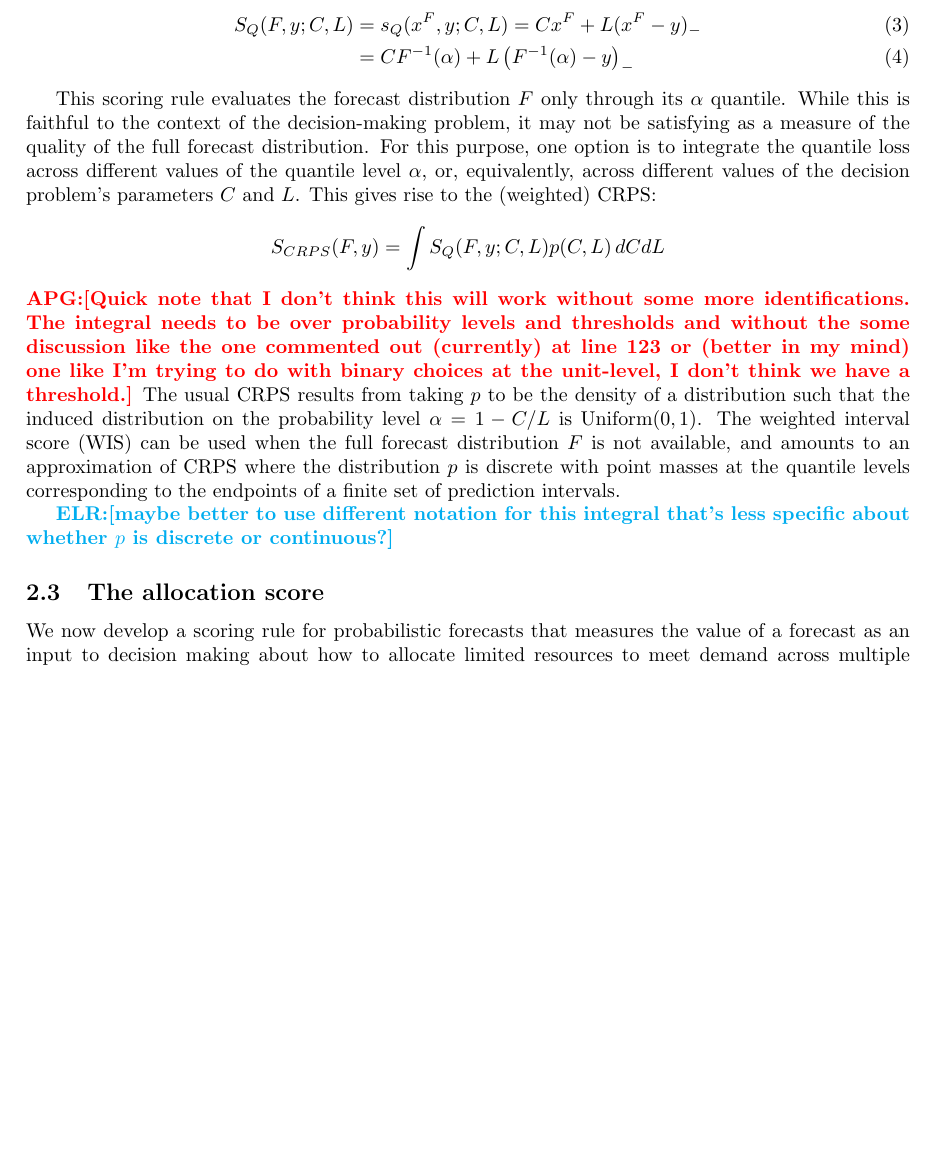
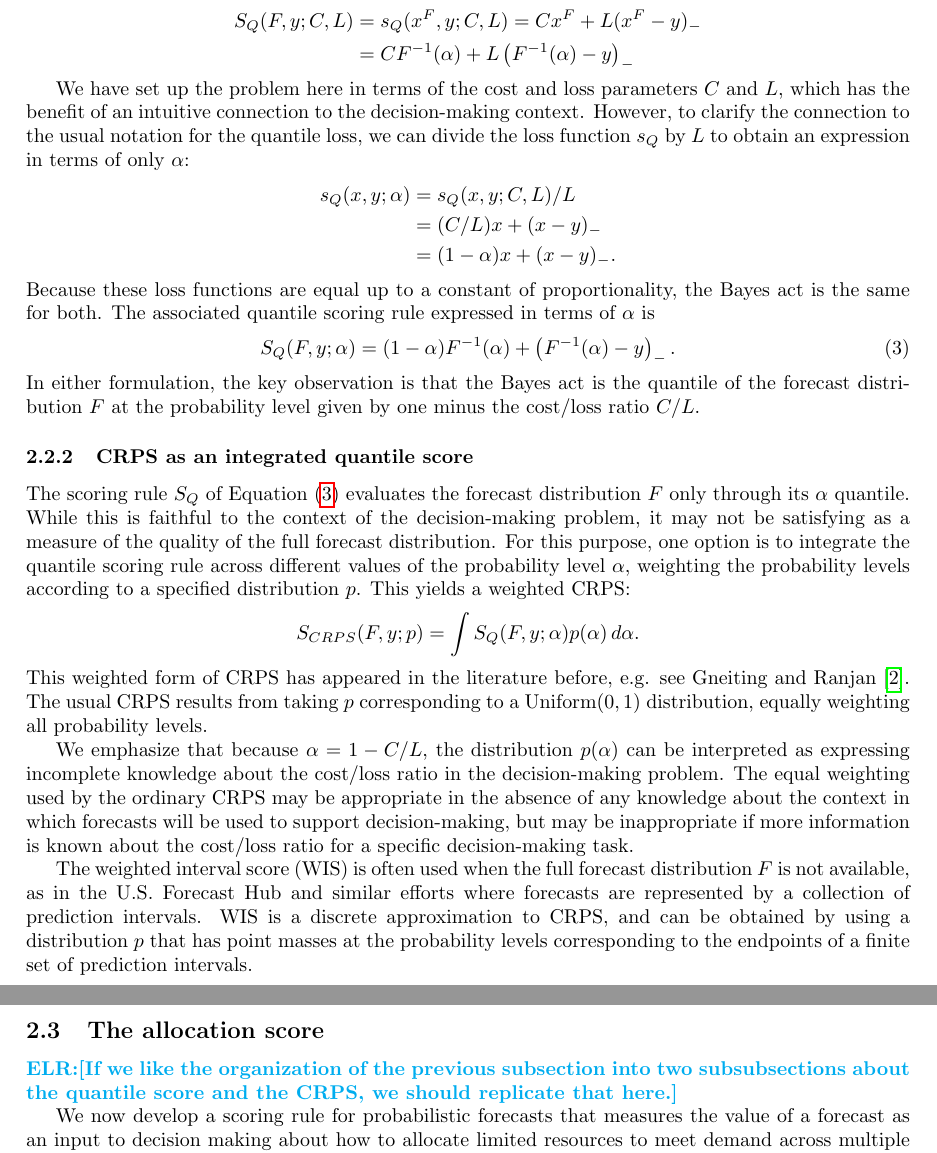
Before and after one commit to aaronger/utility-eval-papers, a LaTeX paper (alloscore_manuscript/allocation.tex): part of page 4 of 7 before the commit and two parts of pages 4 and 5 of 8 after it, the two joined at a grey line, cut so that both start at the same text, the shorter picture padded with empty space. Compiled offline with pdfLaTeX.

Commit message:
update section on quantile score and crps

```diff
--- a/alloscore_manuscript/allocation.tex
+++ b/alloscore_manuscript/allocation.tex
@@ -127,39 +130,44 @@ See the supplement for a verification of this result.
 %the \emph{cost-loss ratio} of the problem.
 
 \paragraph{Step 3: Define the scoring rule.} Following the procedures outlined above, we could score the forecast distribution $F$ with the scoring rule
-\begin{align}
-S_Q(F, y; C, L) &= s_Q(x^F, y; C, L) = Cx^F + L(x^F-y)_- \\
-&= C F^{-1}(\alpha) + L \left(F^{-1}(\alpha) - y\right)_-
-\end{align}
+\begin{align*}
+S_Q(F, y; C, L) &= s_Q(x^F, y; C, L) = Cx^F + L(x^F-y)_- \nonumber \\
+&= C F^{-1}(\alpha) + L \left(F^{-1}(\alpha) - y\right)_- \label{eqn:S_Q_CL}
+\end{align*}
 
-This scoring rule evaluates the forecast distribution $F$ only through its $\alpha$ quantile. While this is faithful to the context of the decision-making problem, it may not be satisfying as a measure of the quality of the full forecast distribution. For this purpose, one option is to integrate the quantile loss across different values of the quantile level $\alpha$, or, equivalently, across different values of the decision problem's parameters $C$ and $L$. This gives rise to the (weighted) CRPS:
+We have set up the problem here in terms of the cost and loss parameters $C$ and $L$, which has the benefit of an intuitive connection to the decision-making context. However, to clarify the connection to the usual notation for the quantile loss, we can divide the loss function $s_Q$ by $L$ to obtain an expression in terms of only $\alpha$:
 \begin{align*}
-    S_{CRPS}(F, y) &= \int S_Q(F, y; C, L) p(C, L) \, dC dL
+s_Q(x,y; \alpha) &= s_Q(x,y; C, L)/L \\
+&= (C/L)x + (x-y)_- \\
+&= (1 - \alpha)x + (x-y)_-.
 \end{align*}
-\apg{Quick note that I don't think this will work without some more identifications. The integral needs to be over probability levels and thresholds and without the some discussion like the one commented out (currently) at line 123 or (better in my mind) one like I'm trying to do with binary choices at the unit-level, I don't think we have a threshold.}
-The usual CRPS results from taking $p$ to be the density of a distribution such that the induced distribution on the probability level $\alpha = 1 - C/L$ is $\text{Uniform}(0,1)$.
-The weighted interval score (WIS) can be used when the full forecast distribution $F$ is not available, and amounts to an approximation of CRPS where the distribution $p$ is discrete with point masses at the quantile levels corresponding to the endpoints of a finite set of prediction intervals.
+Because these loss functions are equal up to a constant of proportionality, the Bayes act is the same for both. The associated quantile scoring rule expressed in terms of $\alpha$ is
+\begin{equation}
+S_Q(F, y; \alpha) = (1 - \alpha)F^{-1}(\alpha) + \left(F^{-1}(\alpha) - y\right)_-. \label{eqn:S_Q_alpha}
+\end{equation}
+In either formulation, the key observation is that the Bayes act is the quantile of the forecast distribution $F$ at the probability level given by one minus the cost/loss ratio $C/L$.
 
-\elr{maybe better to use different notation for this integral that's less specific about whether $p$ is discrete or continuous?}
+\subsubsection{CRPS as an integrated quantile score}
+\label{sec:methods.quantileloss.crps}
 
-% The below was an unsuccessful attempt to connect to a more usual notation for CRPS just in terms of integrating across quantile levels. It resulted in a notational quagmire, but I'm keeping it here for now in case it seems like a better way to go...
-%
-%To make the connection to the usual notation, we can divide the loss function $s_Q$ by $L$ to obtain an expression in terms of only $\alpha$.
-%\begin{align*}
-%s_Q(x,y; \alpha) &= s_Q(x,y; C, L)/L \\
-%&= (C/L)x + (x-y)_- \\
-%&= (1 - \alpha)x + (x-y)_-
-%\end{align*}
-%Because these loss functions are equal up to a constant of proportionality, the Bayes act is the same for both. We can how obtain a weighted CRPS by integrating the quantile score across values of $C$ and $L$ or across values of $\alpha$:
-%\begin{align*}
-%S_{CRPS}(F, y) &= \int S_Q(F, y; C, L) h(C, L) \, dC dL %\\
-%&= \int S_Q(F, y; \alpha) h(\alpha) \, d\alpha
-%\end{align*}
-%The usual CRPS results from taking $h$ such that the distribution on the probability level $\alpha$ is $\text{Uniform}(0,1)$.
+The scoring rule $S_Q$ of Equation \eqref{eqn:S_Q_alpha} evaluates the forecast distribution $F$ only through its $\alpha$ quantile. While this is faithful to the context of the decision-making problem, it may not be satisfying as a measure of the quality of the full forecast distribution. For this purpose, one option is to integrate the quantile scoring rule across different values of the probability level $\alpha$, weighting the probability levels according to a specified distribution $p$. This yields a weighted CRPS:
+\begin{align*}
+S_{CRPS}(F, y; p) &= \int S_Q(F, y; \alpha) p(\alpha) \, d\alpha.
+\end{align*}
+This weighted form of CRPS has appeared in the literature before, e.g. see \textcite{gneiting2011weightedScoringRules}. The usual CRPS results from taking $p$ corresponding to a $\text{Uniform}(0,1)$ distribution, equally weighting all probability levels.
 
+We emphasize that because $\alpha = 1 - C/L$, the distribution $p(\alpha)$ can be interpreted as expressing incomplete knowledge about the cost/loss ratio in the decision-making problem. The equal weighting used by the ordinary CRPS may be appropriate in the absence of any knowledge about the context in which forecasts will be used to support decision-making, but may be inappropriate if more information is known about the cost/loss ratio for a specific decision-making task.
+
+The weighted interval score (WIS) is often used when the full forecast distribution $F$ is not available, as in the U.S. Forecast Hub and similar efforts where forecasts are represented by a collection of prediction intervals. WIS is a discrete approximation to CRPS, and can be obtained by using a distribution $p$ that has point masses at the probability levels corresponding to the endpoints of a finite set of prediction intervals.
+
+%\elr{Leaving the comment below in the tex, but noting that it was in response to an older version of the write up. I've since attempted to address it by moving to a discussion in terms of a version of the scoring function where we've divided by L to work in terms of the cost/loss ratio.}
+%\apg{Quick note that I don't think this will work without some more identifications. The integral needs to be over probability levels and thresholds and without the some discussion like the one commented out (currently) at line 123 or (better in my mind) one like I'm trying to do with binary choices at the unit-level, I don't think we have a threshold.}
+%The usual CRPS results from taking $p$ to be the density of a distribution such that the induced distribution on the probability level $\alpha = 1 - C/L$ is $\text{Uniform}(0,1)$.
 
 \subsection{The allocation score}
 \label{sec:methods.allocation}
+
+\elr{If we like the organization of the previous subsection into two subsubsections about the quantile score and the CRPS, we should replicate that here.}
 
 We now develop a scoring rule for probabilistic forecasts that measures the value of a forecast as an input to decision making about how to allocate limited resources to meet demand across multiple locations. As a concrete example, we take the resource to be a good such as ventilators or oxygen supply. An administrator is tasked with determining where to send these resources so as to meet demand among hospital patients in different facilities or states. In contrast to the decision-making problem in the previous section, the administrator is not able to control the total amount of supply; rather, their task is to determine how to allocate the fixed supply to different locations.
 
```
Also changed, not shown: alloscore_manuscript/allocation.bib (+19 -0 lines), alloscore_manuscript/allocation.pdf, alloscore_manuscript/allocation.tex (7 more changed lines).
